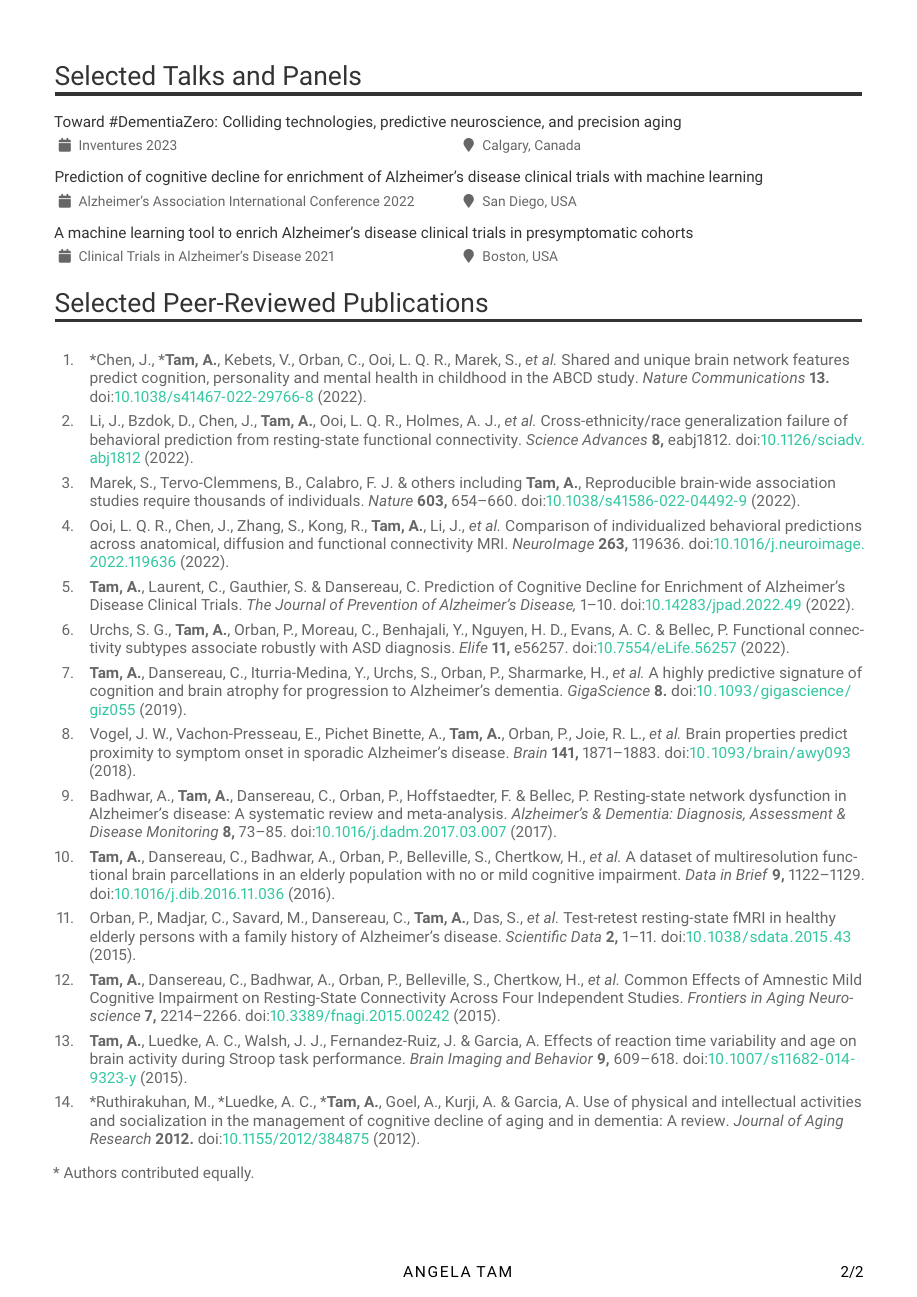
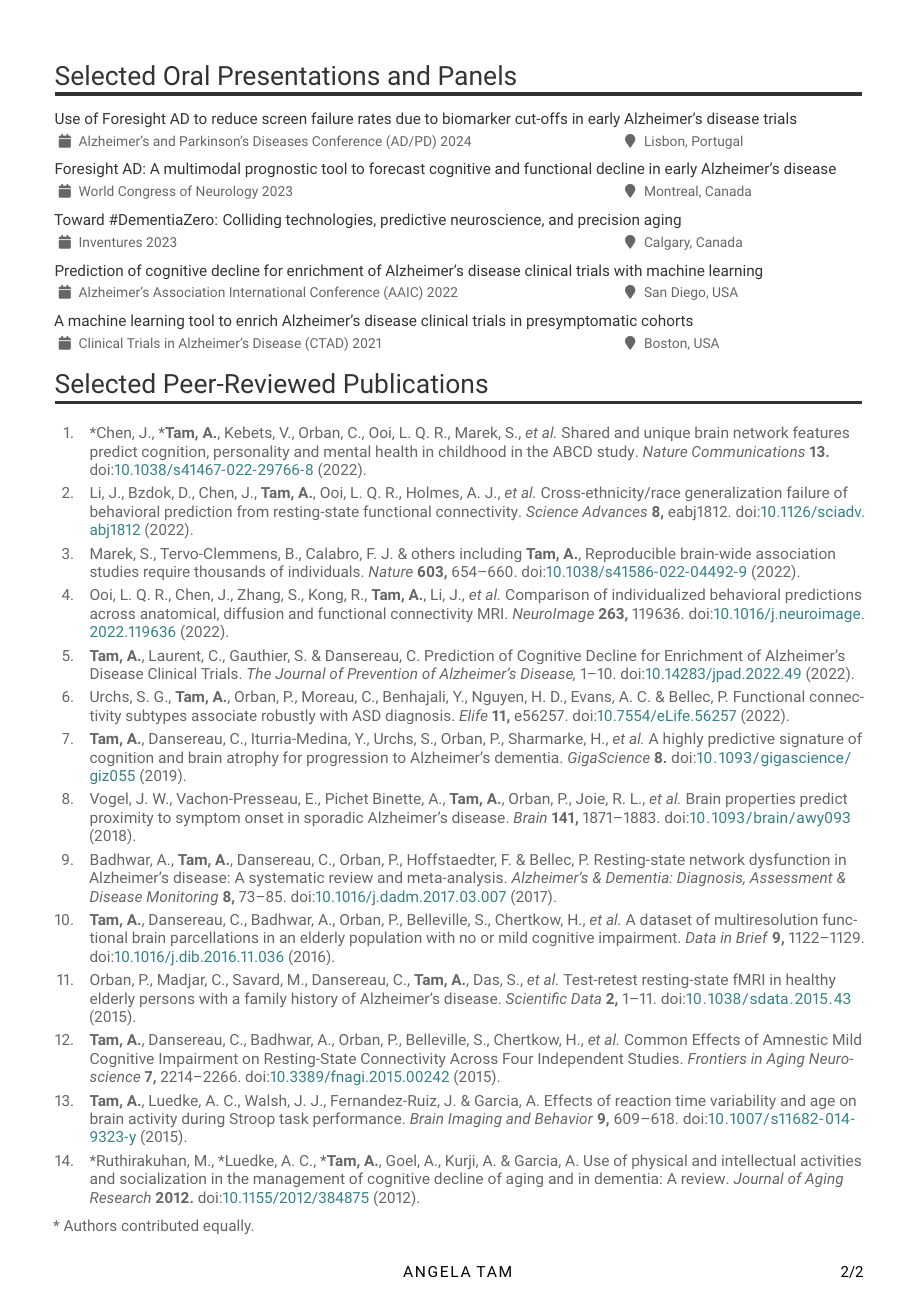
Before and after one commit to angela-tam/cv, a LaTeX CV (resume.tex): page 2 of 2. The pictures show the PDF file resume_angela_tam.pdf that the author committed with the source.

Commit message:
update talks

```diff
--- a/resume.tex
+++ b/resume.tex
@@ -265,7 +264,6 @@ A data scientist with expertise in developing prognostic \\neuroimaging biomarke
 % ONLY the currentc column
 \newpage
 
-\cvsection{Selected Talks and Panels}
-\cvevent{}{Toward \#DementiaZero: Colliding technologies, predictive neuroscience, and precision aging}{Inventures 2023}{Calgary, Canada}
-\cvevent{}{Prediction of cognitive decline for enrichment of Alzheimer's disease clinical trials with machine learning}{Alzheimer's Association International Conference 2022}{San Diego, USA}
-\cvevent{}{A machine learning tool to enrich Alzheimer’s disease clinical trials in presymptomatic cohorts}{Clinical Trials in Alzheimer's Disease 2021}{Boston, USA}
+\cvsection{Selected Oral Presentations and Panels}
+\cvtalk{}{Use of Foresight AD to reduce screen failure rates due to biomarker cut-offs in early Alzheimer's disease trials}{Alzheimer's and Parkinson's Diseases Conference (AD/PD) 2024}{Lisbon, Portugal}
+\cvtalk{}{Foresight AD: A multimodal prognostic tool to forecast cognitive and functional decline in early Alzheimer's disease}{World Congress of Neurology 2023}{Montreal, Canada}
```
Also changed, not shown: resume_angela_tam.pdf, resume.tex (12 more changed lines).
